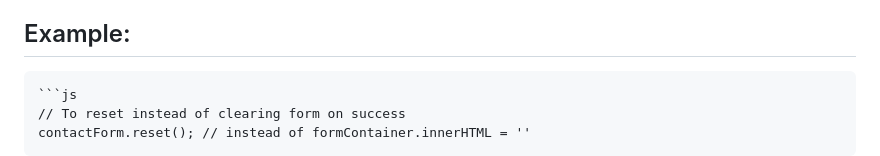
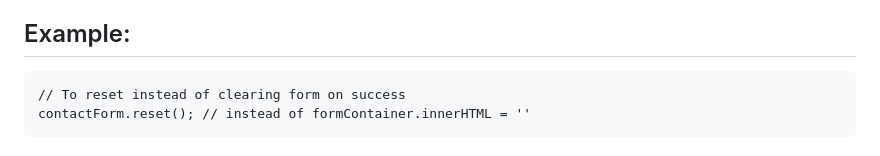
Before and after one commit to Maheabul-ofc/Contact-Form, a Markdown page: README.md, the part around the change printed below. Rendered like a GitHub page.

````diff
--- a/README.md
+++ b/README.md
@@ -146,7 +146,6 @@ Example:
 
 
 ## Example:
-    ```js
     // To reset instead of clearing form on success
     contactForm.reset(); // instead of formContainer.innerHTML = ''
 
````
Also changed, not shown: other parts of README.md (+3 -2 lines).
